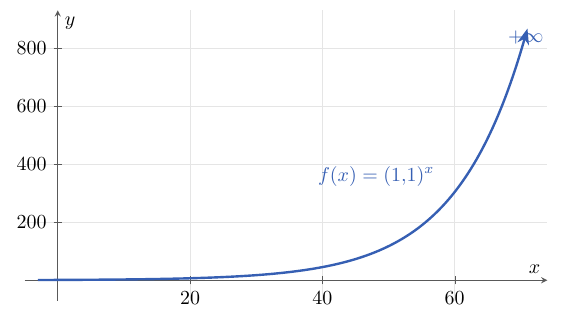
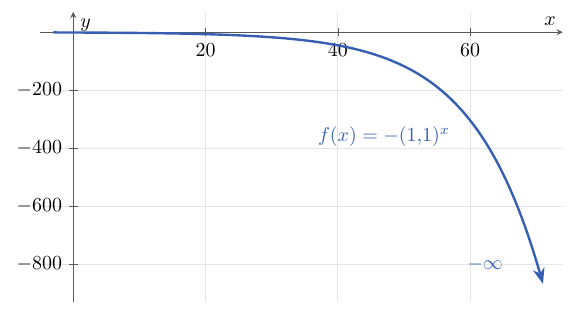
Before and after one commit to albertcid-PA/Matematiques2BAT-MACS, a LaTeX figure (figures/tikz/calcul/fig_1_4_ordre_infinits_exponencial.tex): the whole page. Compiled offline with pdfLaTeX.

Commit message:
Corregeix el signe de la figura exponencial
Co-Authored-By: Codex <noreply@openai.com>

```diff
--- a/figures/tikz/calcul/fig_1_4_ordre_infinits_exponencial.tex
+++ b/figures/tikz/calcul/fig_1_4_ordre_infinits_exponencial.tex
@@ -13,12 +13,12 @@
     axis lines=middle,
     xmin=-5,
     xmax=74,
-    ymin=-70,
-    ymax=930,
+    ymin=-930,
+    ymax=70,
     xlabel={$x$},
     ylabel={$y$},
     xtick={20,40,60},
-    ytick={200,400,600,800},
+    ytick={-800,-600,-400,-200},
     axis line style={black!65},
     tick style={black!65},
     grid=major,
@@ -32,12 +32,12 @@
       domain=-3:71,
       samples=240
     ]
-      {1.1^x};
+      {-(1.1^x)};
 
-    \node[anchor=south east, text=corba]
-      at (axis cs:58,300) {$f(x)=(1{,}1)^x$};
-    \node[anchor=south west, text=corba]
-      at (axis cs:67,790) {$+\infty$};
+    \node[anchor=north east, text=corba]
+      at (axis cs:58,-300) {$f(x)=-(1{,}1)^x$};
+    \node[anchor=east, text=corba]
+      at (axis cs:66,-800) {$-\infty$};
   \end{axis}
 \end{tikzpicture}
 \end{document}
```
Also changed, not shown: docs/calcul/repas-limits-derivades/01_limits.md (+2 -2 lines), docs/img/calcul/fig_1_4_ordre_infinits_exponencial.svg.
